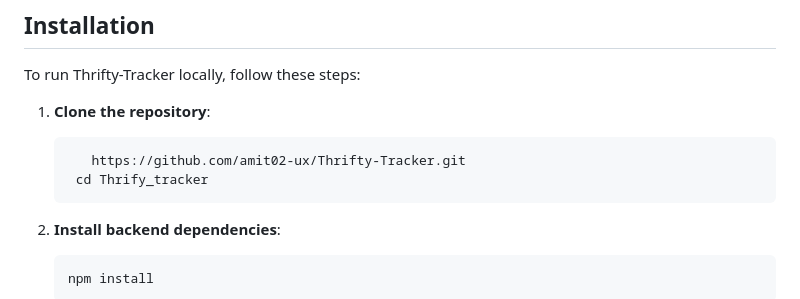
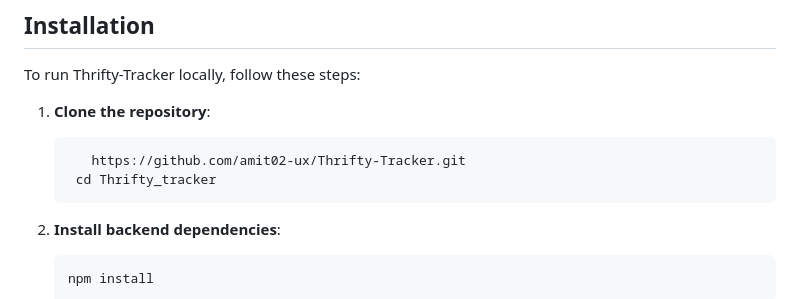
Before and after one commit to amit02-ux/Thrifty-Tracker, a Markdown page: Readme.md, the part around the change. Rendered like a GitHub page.

````diff
--- a/Readme.md
+++ b/Readme.md
@@ -30,7 +30,7 @@ To run Thrifty-Tracker locally, follow these steps:
 
    ```bash
       https://github.com/amit02-ux/Thrifty-Tracker.git
-    cd Thrify_tracker
+    cd Thrifty_tracker
    ```
 
 2. **Install backend dependencies**:
````
